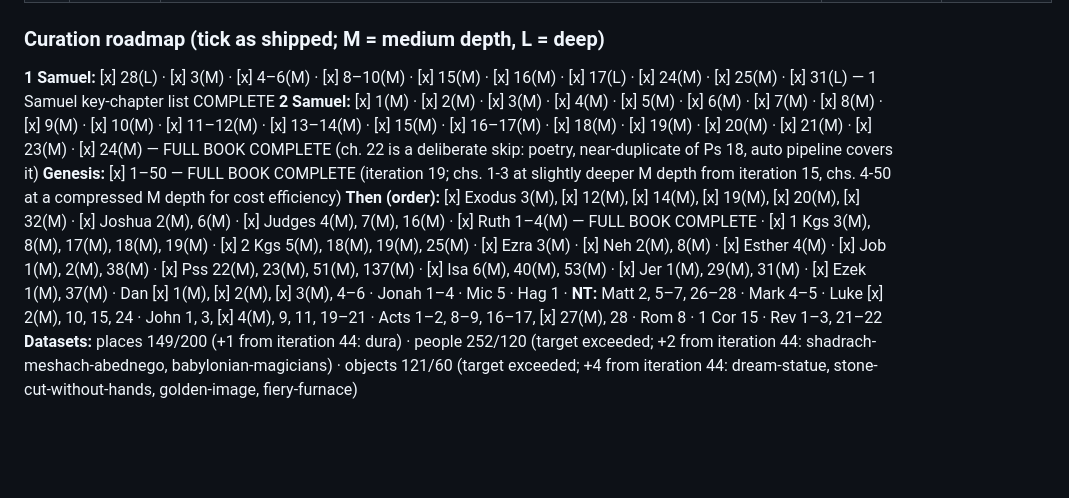
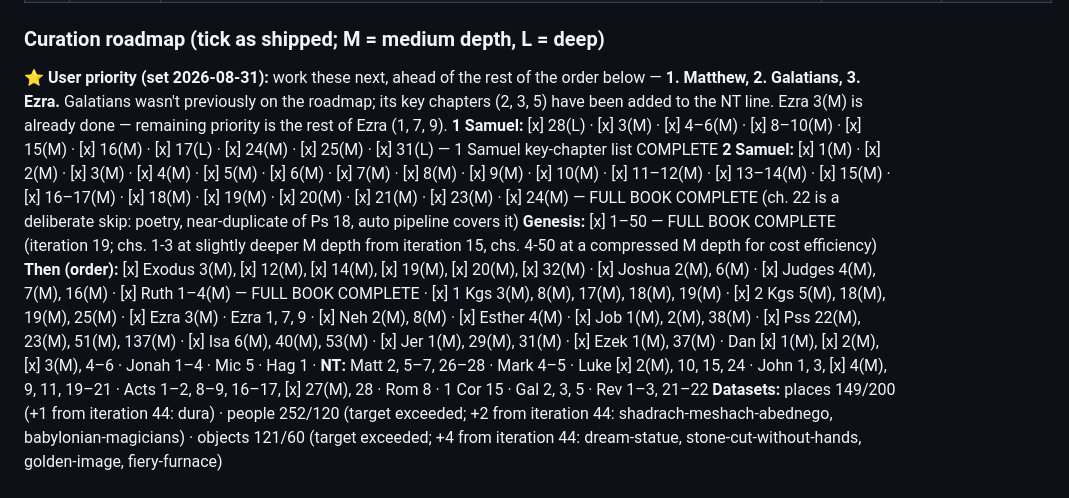
Before and after one commit to elinxie/Bible-verse-visualizer, a Markdown page: PLAYBOOK.md, the part around the change. Drawn GitHub-style; blank space fills up the shorter version.

Commit message:
Prioritize Matthew, Galatians, Ezra in curation roadmap (#71)
Adds a user-set priority note ahead of the existing roadmap order, adds
Galatians (previously missing) to the NT target list, and lists the
remaining Ezra chapters (1, 7, 9) next to the already-done Ezra 3.

Co-authored-by: Claude <noreply@anthropic.com>

```diff
--- a/PLAYBOOK.md
+++ b/PLAYBOOK.md
@@ -227,11 +227,16 @@ rolling window + weekly cap). Treat every agent spawn as paid labor:
 | — | NEXT SESSION | Re-scanned GitHub issues 2026-08-30 (iteration 44): still 0 open, 1 closed total ever filed (#7, already shipped) — nothing new to slot. Dan 1–3 shipped this session as PR (created draft, not yet merged by this session — the harness's designated branch for this task differs from the loop's usual `claude/bible-passage-map-viz-r17fur`, so check for an open draft PR at session start and merge after independent re-verification before starting new work, per the established stale/draft-PR cleanup pattern, unless the user has already merged it). Continue the "Then" roadmap with **Dan 4–6** next (finishes the Daniel block: ch. 4 Nebuchadnezzar's madness/tree vision, ch. 5 Belshazzar's feast and the handwriting on the wall, ch. 6 Daniel in the lions' den — a natural 3-chapter batch). `node tests/smoke.js` catches data/logic regressions but nothing runs it in CI yet (Tier 3 gate still open; only `deploy.yml`'s post-deploy `verify` job exists, which just polls the live URL, and it only triggers on push to `main`, not on PRs). Note: fresh containers may not have `playwright` pre-installed under the repo — `npm i playwright --no-save` (a few seconds, uses the preinstalled Chromium at `/opt/pw-browsers`) is needed before `node tests/smoke.js` will run. | ≤1 sonnet | pending |
 
 ### Curation roadmap (tick as shipped; M = medium depth, L = deep)
+**⭐ User priority (set 2026-08-31):** work these next, ahead of the rest of
+the order below — **1. Matthew, 2. Galatians, 3. Ezra.** Galatians wasn't
+previously on the roadmap; its key chapters (2, 3, 5) have been added to the
+NT line. Ezra 3(M) is already done — remaining priority is the rest of Ezra
+(1, 7, 9).
 **1 Samuel:** [x] 28(L) · [x] 3(M) · [x] 4–6(M) · [x] 8–10(M) · [x] 15(M) · [x] 16(M) · [x] 17(L) · [x] 24(M) · [x] 25(M) · [x] 31(L) — 1 Samuel key-chapter list COMPLETE
 **2 Samuel:** [x] 1(M) · [x] 2(M) · [x] 3(M) · [x] 4(M) · [x] 5(M) · [x] 6(M) · [x] 7(M) · [x] 8(M) · [x] 9(M) · [x] 10(M) · [x] 11–12(M) · [x] 13–14(M) · [x] 15(M) · [x] 16–17(M) · [x] 18(M) · [x] 19(M) · [x] 20(M) · [x] 21(M) · [x] 23(M) · [x] 24(M) — FULL BOOK COMPLETE (ch. 22 is a deliberate skip: poetry, near-duplicate of Ps 18, auto pipeline covers it)
 **Genesis:** [x] 1–50 — FULL BOOK COMPLETE (iteration 19; chs. 1-3 at slightly deeper M depth from iteration 15, chs. 4-50 at a compressed M depth for cost efficiency)
-**Then (order):** [x] Exodus 3(M), [x] 12(M), [x] 14(M), [x] 19(M), [x] 20(M), [x] 32(M) · [x] Joshua 2(M), 6(M) · [x] Judges 4(M), 7(M), 16(M) · [x] Ruth 1–4(M) — FULL BOOK COMPLETE · [x] 1 Kgs 3(M), 8(M), 17(M), 18(M), 19(M) · [x] 2 Kgs 5(M), 18(M), 19(M), 25(M) · [x] Ezra 3(M) · [x] Neh 2(M), 8(M) · [x] Esther 4(M) · [x] Job 1(M), 2(M), 38(M) · [x] Pss 22(M), 23(M), 51(M), 137(M) · [x] Isa 6(M), 40(M), 53(M) · [x] Jer 1(M), 29(M), 31(M) · [x] Ezek 1(M), 37(M) · Dan [x] 1(M), [x] 2(M), [x] 3(M), 4–6 · Jonah 1–4 · Mic 5 · Hag 1 ·
-**NT:** Matt 2, 5–7, 26–28 · Mark 4–5 · Luke [x] 2(M), 10, 15, 24 · John 1, 3, [x] 4(M), 9, 11, 19–21 · Acts 1–2, 8–9, 16–17, [x] 27(M), 28 · Rom 8 · 1 Cor 15 · Rev 1–3, 21–22
+**Then (order):** [x] Exodus 3(M), [x] 12(M), [x] 14(M), [x] 19(M), [x] 20(M), [x] 32(M) · [x] Joshua 2(M), 6(M) · [x] Judges 4(M), 7(M), 16(M) · [x] Ruth 1–4(M) — FULL BOOK COMPLETE · [x] 1 Kgs 3(M), 8(M), 17(M), 18(M), 19(M) · [x] 2 Kgs 5(M), 18(M), 19(M), 25(M) · [x] Ezra 3(M) · Ezra 1, 7, 9 · [x] Neh 2(M), 8(M) · [x] Esther 4(M) · [x] Job 1(M), 2(M), 38(M) · [x] Pss 22(M), 23(M), 51(M), 137(M) · [x] Isa 6(M), 40(M), 53(M) · [x] Jer 1(M), 29(M), 31(M) · [x] Ezek 1(M), 37(M) · Dan [x] 1(M), [x] 2(M), [x] 3(M), 4–6 · Jonah 1–4 · Mic 5 · Hag 1 ·
+**NT:** Matt 2, 5–7, 26–28 · Mark 4–5 · Luke [x] 2(M), 10, 15, 24 · John 1, 3, [x] 4(M), 9, 11, 19–21 · Acts 1–2, 8–9, 16–17, [x] 27(M), 28 · Rom 8 · 1 Cor 15 · Gal 2, 3, 5 · Rev 1–3, 21–22
 **Datasets:** places 149/200 (+1 from iteration 44: dura) · people 252/120 (target exceeded; +2 from iteration 44: shadrach-meshach-abednego, babylonian-magicians) · objects 121/60 (target exceeded; +4 from iteration 44: dream-statue, stone-cut-without-hands, golden-image, fiery-furnace)
 
 ### Feature backlog (GitHub issues — check this before picking the next batch)
```
